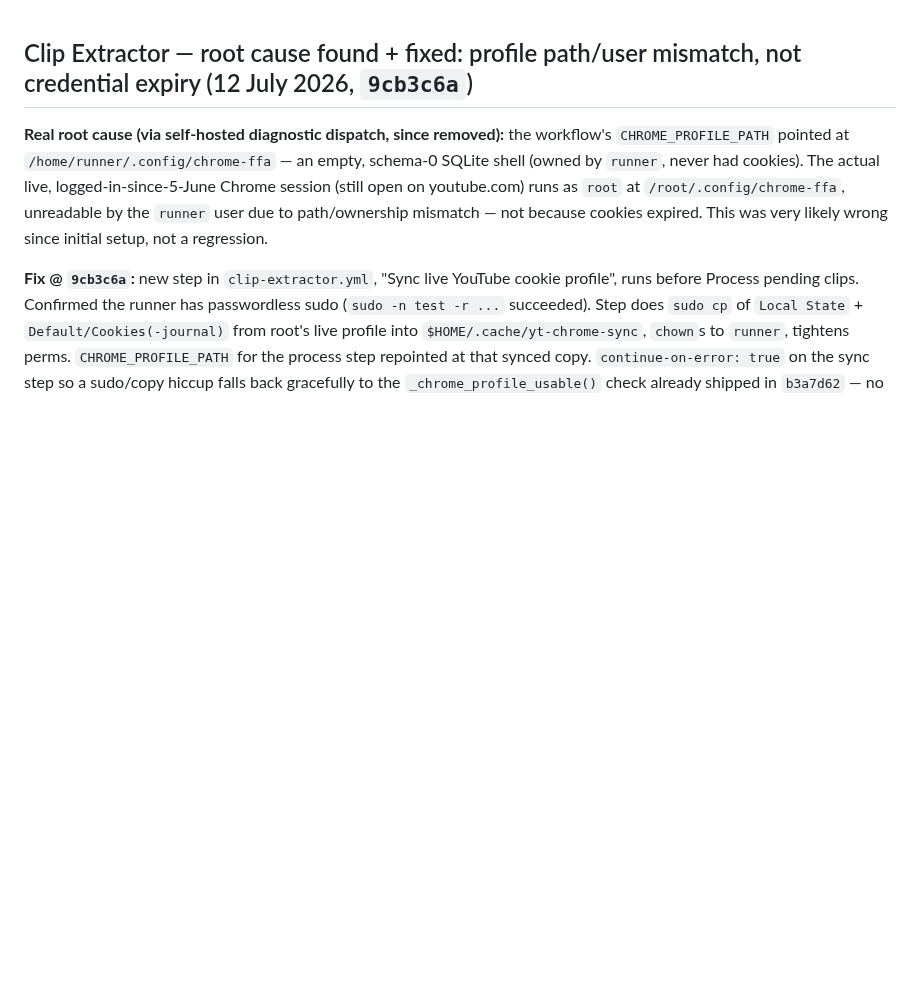
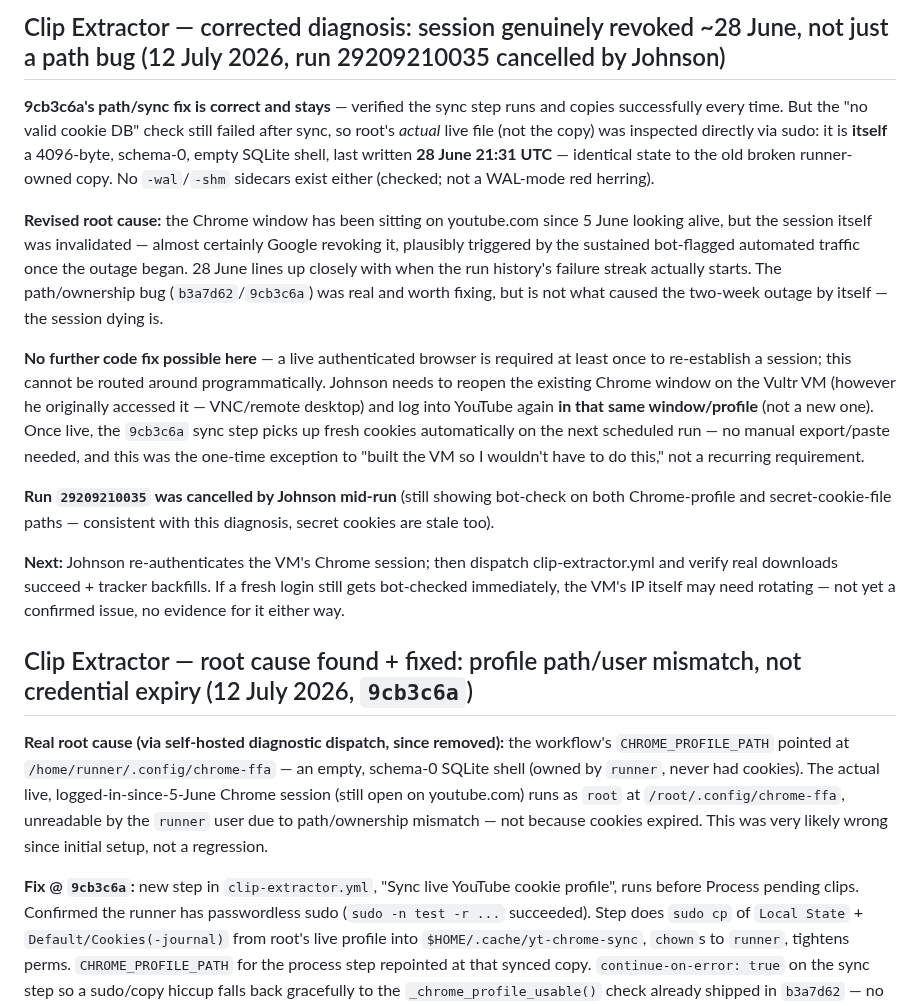
Before and after one commit to JhnsonO/ffa-automations, a Markdown page: docs/ai-project-state.md, the part around the change. GitHub-like rendering; blank space fills up the shorter version.

Commit message:
state: corrected diagnosis - session revoked ~28 June, not just path bug; manual re-login required once

```diff
--- a/docs/ai-project-state.md
+++ b/docs/ai-project-state.md
@@ -1,3 +1,16 @@
+
+## Clip Extractor — corrected diagnosis: session genuinely revoked ~28 June, not just a path bug (12 July 2026, run 29209210035 cancelled by Johnson)
+
+**9cb3c6a's path/sync fix is correct and stays** — verified the sync step runs and copies successfully every time. But the "no valid cookie DB" check still failed after sync, so root's *actual* live file (not the copy) was inspected directly via sudo: it is **itself** a 4096-byte, schema-0, empty SQLite shell, last written **28 June 21:31 UTC** — identical state to the old broken runner-owned copy. No `-wal`/`-shm` sidecars exist either (checked; not a WAL-mode red herring).
+
+**Revised root cause:** the Chrome window has been sitting on youtube.com since 5 June looking alive, but the session itself was invalidated — almost certainly Google revoking it, plausibly triggered by the sustained bot-flagged automated traffic once the outage began. 28 June lines up closely with when the run history's failure streak actually starts. The path/ownership bug (`b3a7d62`/`9cb3c6a`) was real and worth fixing, but is not what caused the two-week outage by itself — the session dying is.
+
+**No further code fix possible here** — a live authenticated browser is required at least once to re-establish a session; this cannot be routed around programmatically. Johnson needs to reopen the existing Chrome window on the Vultr VM (however he originally accessed it — VNC/remote desktop) and log into YouTube again **in that same window/profile** (not a new one). Once live, the `9cb3c6a` sync step picks up fresh cookies automatically on the next scheduled run — no manual export/paste needed, and this was the one-time exception to "built the VM so I wouldn't have to do this," not a recurring requirement.
+
+**Run `29209210035` was cancelled by Johnson mid-run** (still showing bot-check on both Chrome-profile and secret-cookie-file paths — consistent with this diagnosis, secret cookies are stale too).
+
+**Next:** Johnson re-authenticates the VM's Chrome session; then dispatch clip-extractor.yml and verify real downloads succeed + tracker backfills. If a fresh login still gets bot-checked immediately, the VM's IP itself may need rotating — not yet a confirmed issue, no evidence for it either way.
+
 
 ## Clip Extractor — root cause found + fixed: profile path/user mismatch, not credential expiry (12 July 2026, `9cb3c6a`)
 
```
